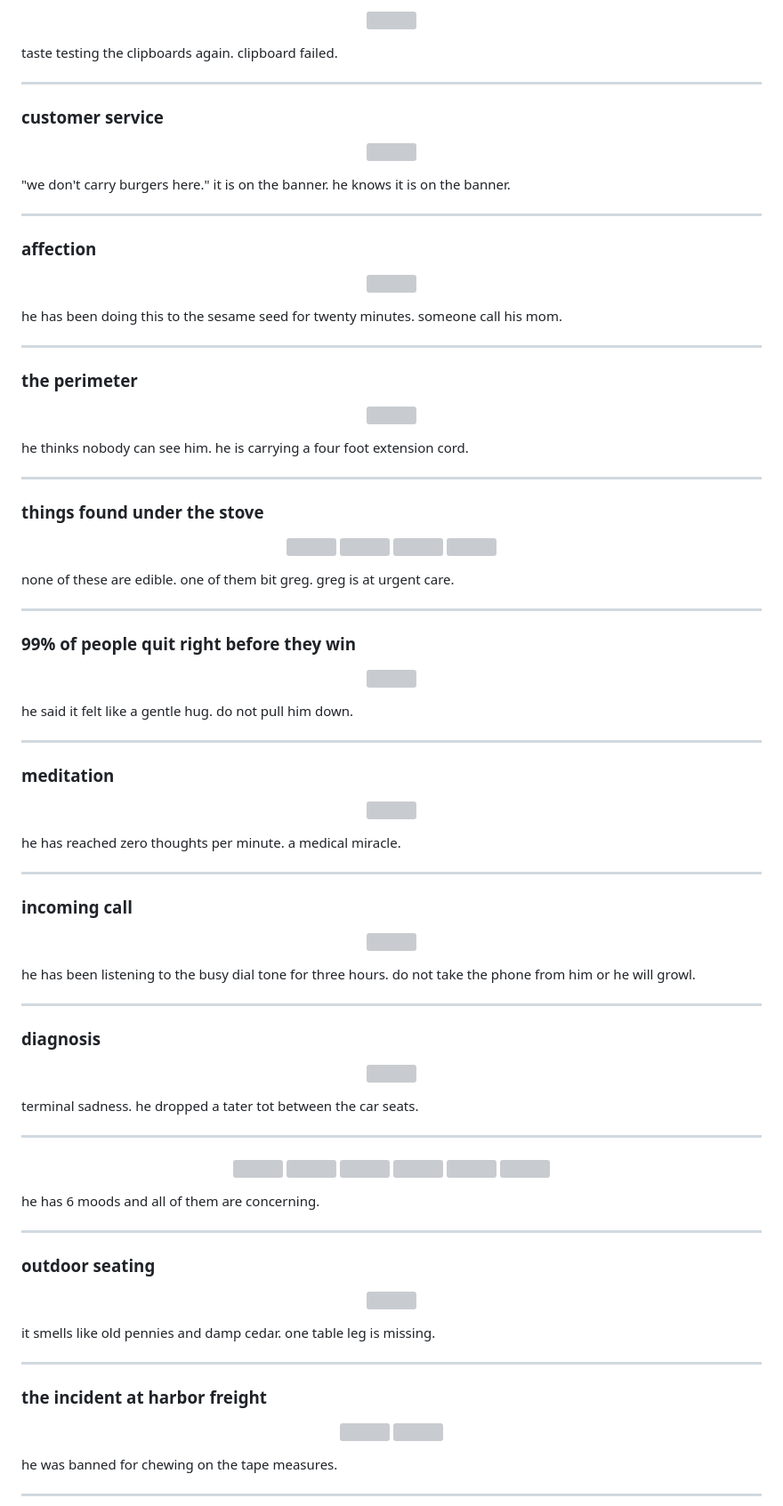
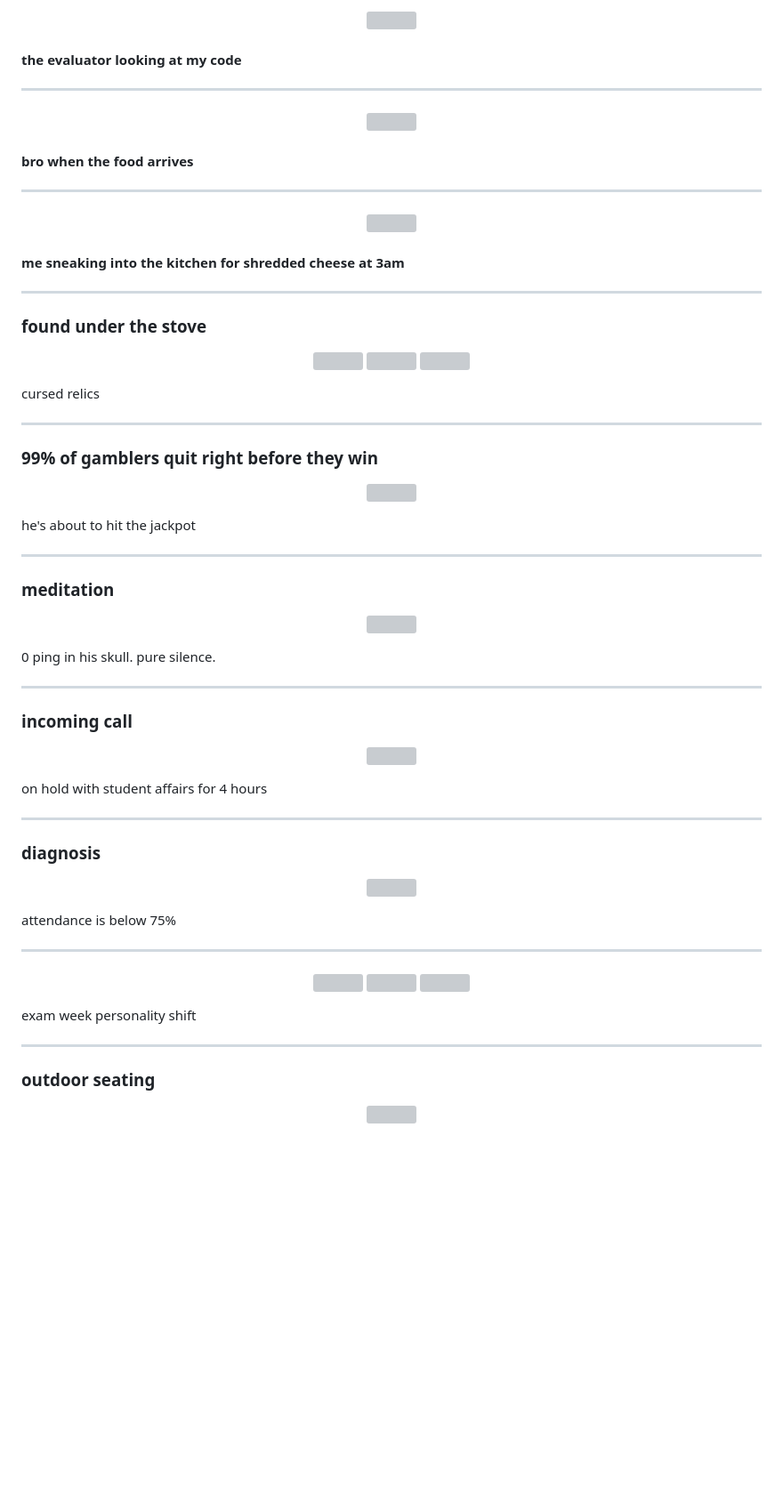
Before and after one commit to Divioster/BobaBashPrivate, a Markdown page: README.md, the part around one of its changes. Shown at 89% size. Drawn GitHub-style; blank space fills up the shorter version; grey boxes are pictures that could not be loaded.

```diff
--- a/README.md
+++ b/README.md
@@ -138,9 +141,7 @@ he will not tell us what it is. he just folded his arms and sat on the toaster.
 </p>
 
-taste testing the clipboards again. clipboard failed.
+#### the evaluator looking at my code
 
 ---
 
-### customer service
-
 <p align="center">
@@ -148,9 +149,7 @@ taste testing the clipboards again. clipboard failed.
 </p>
 
-"we don't carry burgers here." it is on the banner. he knows it is on the banner.
+#### bro when the food arrives
 
 ---
 
-### affection
-
 <p align="center">
@@ -158,9 +157,9 @@ taste testing the clipboards again. clipboard failed.
 </p>
 
-he has been doing this to the sesame seed for twenty minutes. someone call his mom.
+#### me sneaking into the kitchen for shredded cheese at 3am
 
 ---
 
-### the perimeter
+### found under the stove
 
 <p align="center">
@@ -168,9 +169,9 @@ he has been doing this to the sesame seed for twenty minutes. someone call his m
 </p>
 
-he thinks nobody can see him. he is carrying a four foot extension cord.
+cursed relics
 
 ---
 
-### things found under the stove
+### 99% of gamblers quit right before they win
 
 <p align="center">
@@ -181,16 +179,6 @@ he thinks nobody can see him. he is carrying a four foot extension cord.
 </p>
 
-none of these are edible. one of them bit greg. greg is at urgent care.
-
----
-
-### 99% of people quit right before they win
-
-<p align="center">
-  <img src="https://files.catbox.moe/rhqu7n.png" width="230" />
-</p>
-
-he said it felt like a gentle hug. do not pull him down.
+he's about to hit the jackpot
 
 ---
 
@@ -201,6 +189,6 @@ he said it felt like a gentle hug. do not pull him down.
 </p>
 
-he has reached zero thoughts per minute. a medical miracle.
+0 ping in his skull. pure silence.
 
 ---
 
@@ -211,6 +199,6 @@ he has reached zero thoughts per minute. a medical miracle.
 </p>
 
-he has been listening to the busy dial tone for three hours. do not take the phone from him or he will growl.
+on hold with student affairs for 4 hours
 
 ---
 
@@ -221,6 +209,6 @@ he has been listening to the busy dial tone for three hours. do not take the pho
 </p>
 
-terminal sadness. he dropped a tater tot between the car seats.
+attendance is below 75%
 
 ---
 
@@ -234,6 +219,6 @@ terminal sadness. he dropped a tater tot between the car seats.
 </p>
 
-he has 6 moods and all of them are concerning.
+exam week personality shift
 
 ---
 
@@ -244,17 +229,2 @@ he has 6 moods and all of them are concerning.
 </p>
 
-it smells like old pennies and damp cedar. one table leg is missing.
-
----
-
-### the incident at harbor freight
-
-<p align="center">
-  <img src="https://files.catbox.moe/y985dl.png" width="180" />
-  <img src="https://files.catbox.moe/q0dipw.png" width="180" />
-</p>
-
-he was banned for chewing on the tape measures.
-
----
-
```
Also changed, not shown: other parts of README.md (+65 -129 lines).
